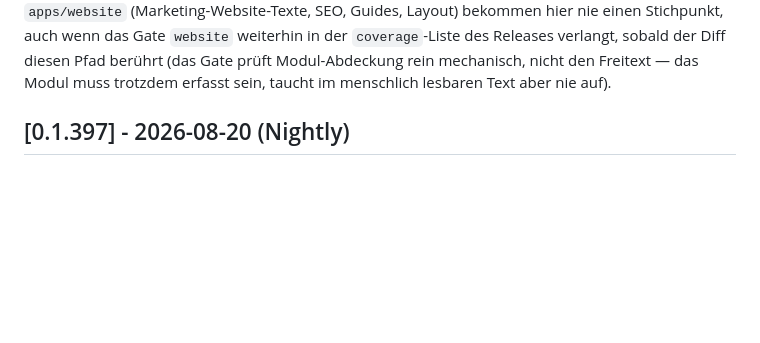
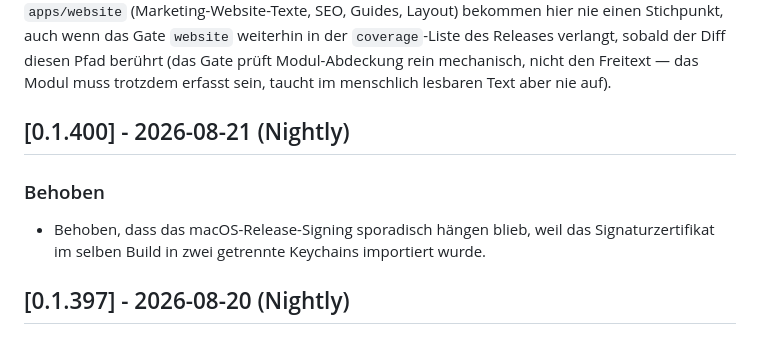
Before and after one commit to silvio-l/panecrew, a Markdown page: CHANGELOG.de.md, the part around the change. GitHub-like rendering; blank space fills up the shorter version.

Commit message:
Document macOS Nightly signing fix

```diff
--- a/CHANGELOG.de.md
+++ b/CHANGELOG.de.md
@@ -58,6 +58,11 @@ nie einen Stichpunkt, auch wenn das Gate `website` weiterhin in der
 (das Gate prüft Modul-Abdeckung rein mechanisch, nicht den Freitext — das
 Modul muss trotzdem erfasst sein, taucht im menschlich lesbaren Text aber
 nie auf).
+
+## [0.1.400] - 2026-08-21 (Nightly)
+### Behoben
+- Behoben, dass das macOS-Release-Signing sporadisch hängen blieb, weil das
+  Signaturzertifikat im selben Build in zwei getrennte Keychains importiert wurde.
 
 ## [0.1.397] - 2026-08-20 (Nightly)
 ### Behoben
```
Also changed, not shown: CHANGELOG.md (+5 -0 lines).
